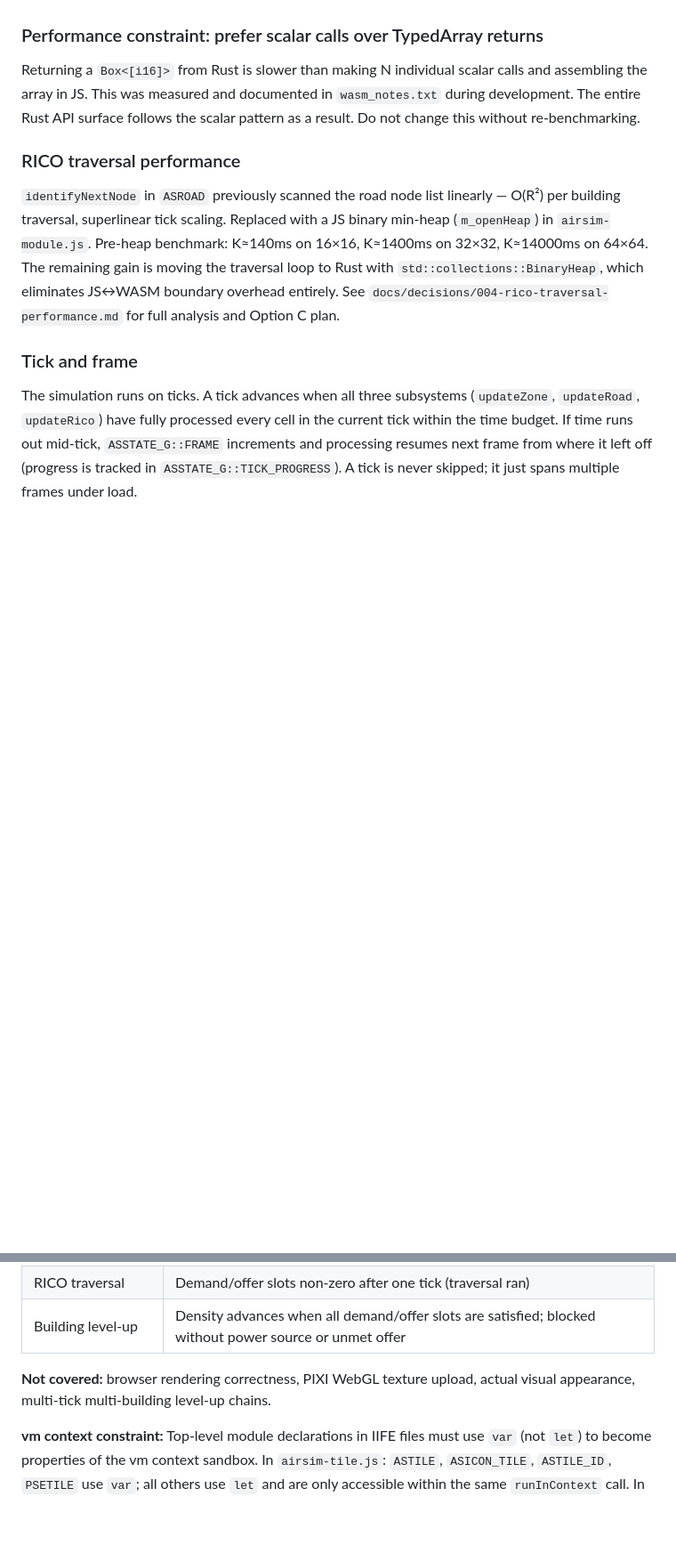
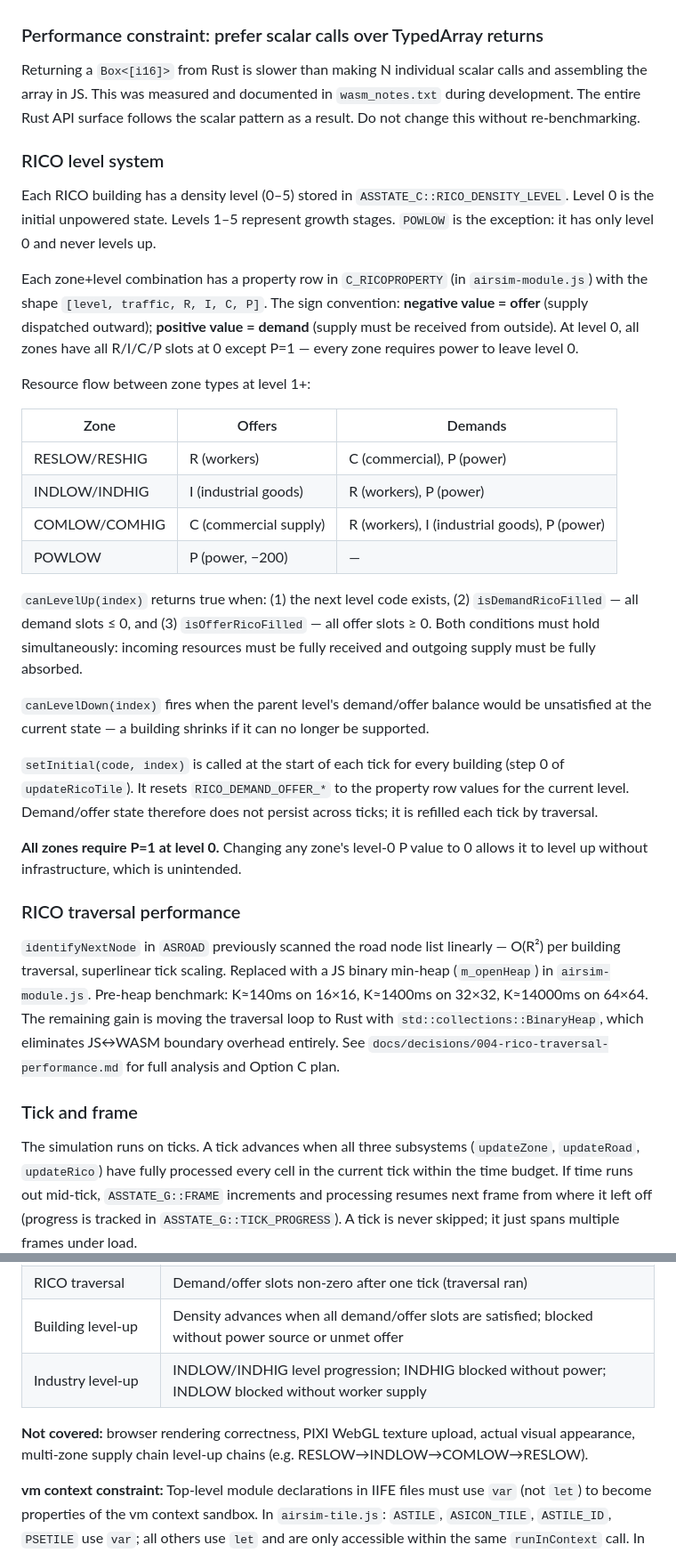
Before and after one commit to krosk/airsim-js, a Markdown page: CLAUDE.md, 2 parts joined by grey strips. Shown at 89% size. Drawn GitHub-style; blank space fills up the shorter version.

Commit message:
docs: add RICO level system section and industry test group to CLAUDE.md
New section documents:
- Property row shape [level, traffic, R, I, C, P] and sign convention
  (negative = offer, positive = demand)
- Resource flow table (RES/IND/COM/POW roles)
- canLevelUp/canLevelDown conditions
- setInitial resets demand/offer each tick (state does not persist)
- Invariant: all zones require P=1 at level 0

Testing section: add industry level-up group; narrow "not covered" to
multi-zone supply chain chains specifically.

https://claude.ai/code/session_01UfC4e7Apux27PAMRUCnn71

```diff
--- a/CLAUDE.md
+++ b/CLAUDE.md
@@ -115,6 +115,29 @@ The `ASSTATE_C` fields 5–10 are **aliased**: the same slots serve as road trav
 
 Returning a `Box<[i16]>` from Rust is slower than making N individual scalar calls and assembling the array in JS. This was measured and documented in `wasm_notes.txt` during development. The entire Rust API surface follows the scalar pattern as a result. Do not change this without re-benchmarking.
 
+### RICO level system
+
+Each RICO building has a density level (0–5) stored in `ASSTATE_C::RICO_DENSITY_LEVEL`. Level 0 is the initial unpowered state. Levels 1–5 represent growth stages. `POWLOW` is the exception: it has only level 0 and never levels up.
+
+Each zone+level combination has a property row in `C_RICOPROPERTY` (in `airsim-module.js`) with the shape `[level, traffic, R, I, C, P]`. The sign convention: **negative value = offer** (supply dispatched outward); **positive value = demand** (supply must be received from outside). At level 0, all zones have all R/I/C/P slots at 0 except P=1 — every zone requires power to leave level 0.
+
+Resource flow between zone types at level 1+:
+
+| Zone | Offers | Demands |
+|---|---|---|
+| RESLOW/RESHIG | R (workers) | C (commercial), P (power) |
+| INDLOW/INDHIG | I (industrial goods) | R (workers), P (power) |
+| COMLOW/COMHIG | C (commercial supply) | R (workers), I (industrial goods), P (power) |
+| POWLOW | P (power, −200) | — |
+
+`canLevelUp(index)` returns true when: (1) the next level code exists, (2) `isDemandRicoFilled` — all demand slots ≤ 0, and (3) `isOfferRicoFilled` — all offer slots ≥ 0. Both conditions must hold simultaneously: incoming resources must be fully received and outgoing supply must be fully absorbed.
+
+`canLevelDown(index)` fires when the parent level's demand/offer balance would be unsatisfied at the current state — a building shrinks if it can no longer be supported.
+
+`setInitial(code, index)` is called at the start of each tick for every building (step 0 of `updateRicoTile`). It resets `RICO_DEMAND_OFFER_*` to the property row values for the current level. Demand/offer state therefore does not persist across ticks; it is refilled each tick by traversal.
+
+**All zones require P=1 at level 0.** Changing any zone's level-0 P value to 0 allows it to level up without infrastructure, which is unintended.
+
 ### RICO traversal performance
 
 `identifyNextNode` in `ASROAD` previously scanned the road node list linearly — O(R²) per building traversal, superlinear tick scaling. Replaced with a JS binary min-heap (`m_openHeap`) in `airsim-module.js`. Pre-heap benchmark: K≈140ms on 16×16, K≈1400ms on 32×32, K≈14000ms on 64×64. The remaining gain is moving the traversal loop to Rust with `std::collections::BinaryHeap`, which eliminates JS↔WASM boundary overhead entirely. See `docs/decisions/004-rico-traversal-performance.md` for full analysis and Option C plan.
@@ -203,8 +226,9 @@ The integration group verifies the full pipeline: all tile libraries → `initia
 | Road connectivity | Road-to-road connection sets `ROAD_CONNECT` bitmask; adjacent buildings inherit access |
 | RICO traversal | Demand/offer slots non-zero after one tick (traversal ran) |
 | Building level-up | Density advances when all demand/offer slots are satisfied; blocked without power source or unmet offer |
+| Industry level-up | INDLOW/INDHIG level progression; INDHIG blocked without power; INDLOW blocked without worker supply |
 
-**Not covered:** browser rendering correctness, PIXI WebGL texture upload, actual visual appearance, multi-tick multi-building level-up chains.
+**Not covered:** browser rendering correctness, PIXI WebGL texture upload, actual visual appearance, multi-zone supply chain level-up chains (e.g. RESLOW→INDLOW→COMLOW→RESLOW).
 
 **vm context constraint:** Top-level module declarations in IIFE files must use `var` (not `let`) to become properties of the vm context sandbox. In `airsim-tile.js`: `ASTILE`, `ASICON_TILE`, `ASTILE_ID`, `PSETILE` use `var`; all others use `let` and are only accessible within the same `runInContext` call. In `airsim-module.js`: `ASSTATE`, `ASROADW`, `ASWENGINE`, `ASZONE`, `ASROAD`, `ASRICO`, `ASTILEVIEW` use `var`.
 
```
